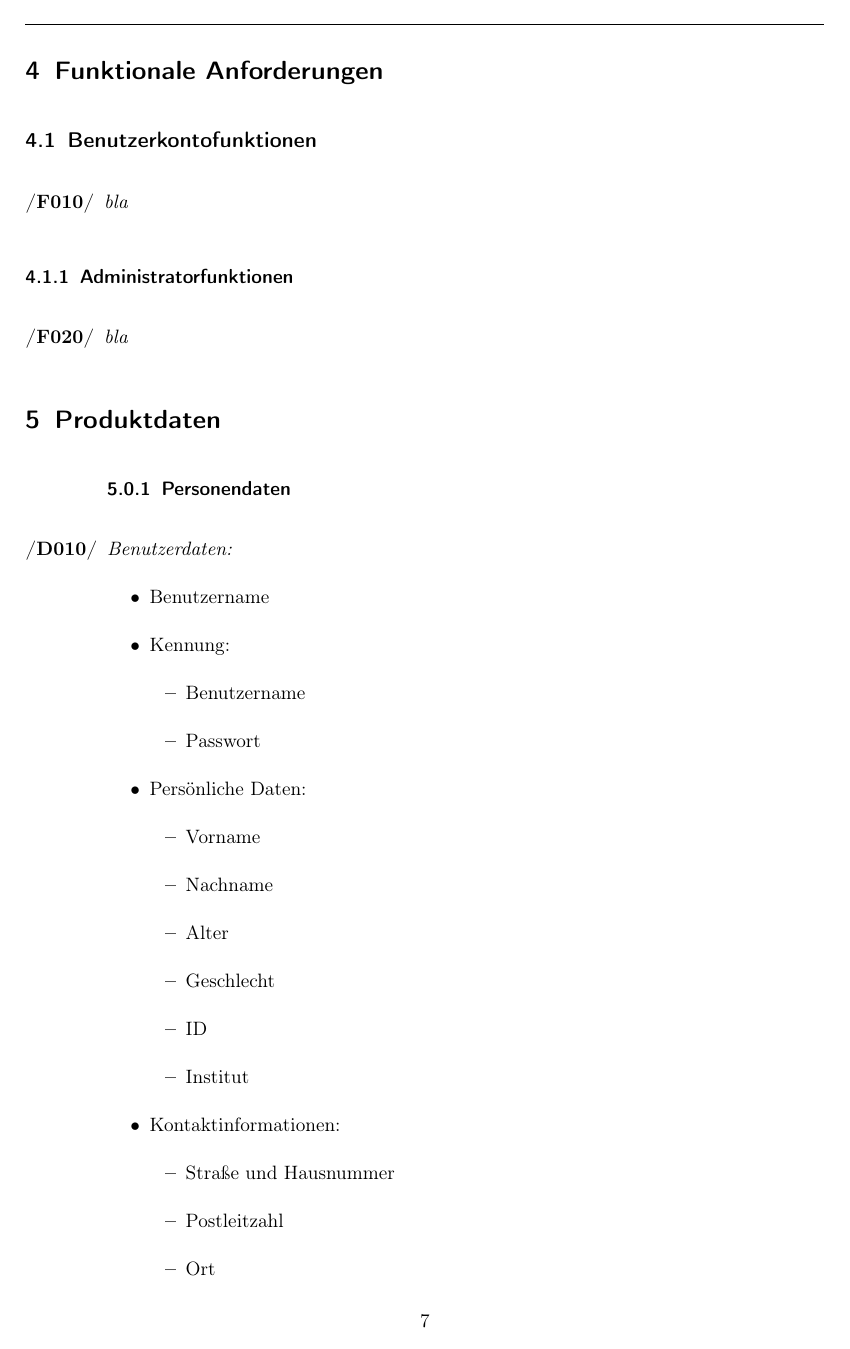
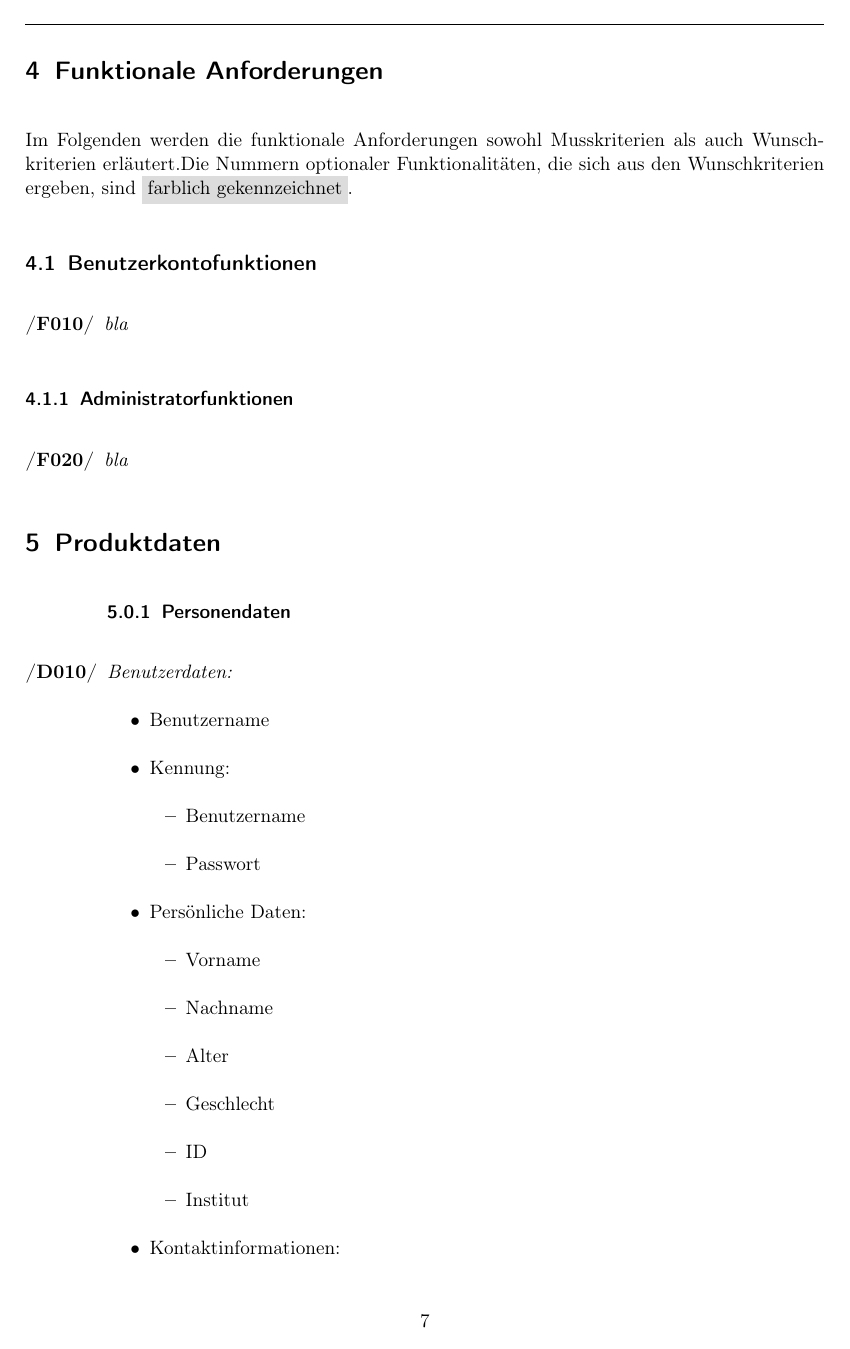
Before and after one commit to anastasiaslobodyanik/PSE, a LaTeX document (Pflichtenheft/Pflichtenheft.tex): page 7 of 12. Compiled offline with pdfLaTeX.

Commit message:
Funktionale Anforderung beschreibt.

```diff
--- a/Pflichtenheft/Pflichtenheft.tex
+++ b/Pflichtenheft/Pflichtenheft.tex
@@ -7,6 +7,8 @@
 \usepackage{hyperref}
 \usepackage[toc, nonumberlist]{glossaries}
 \usepackage{csquotes}
+\usepackage{xcolor}
+\definecolor{shadecolor}{RGB}{220,220,220}
 \hypersetup{
 		pdftitle={Pflichtenheft},
 		bookmarks=true,
@@ -249,6 +251,7 @@ Das Produkt ist weitergehend unabhängig vom Betriebssystem, sofern folgende Pro
 
 
 \section{Funktionale Anforderungen}
+Im Folgenden werden die funktionale Anforderungen sowohl Musskriterien als auch Wunschkriterien erläutert.Die Nummern optionaler Funktionalitäten, die sich aus den Wunschkriterien ergeben, sind \colorbox{shadecolor}{farblich gekennzeichnet}.
 \subsection{Benutzerkontofunktionen}
 \begin{enumerate}[label={\textbf{/F\protect\threedigits{\theenumi}0/}}, leftmargin=*]
 \item \textit{bla}
```
